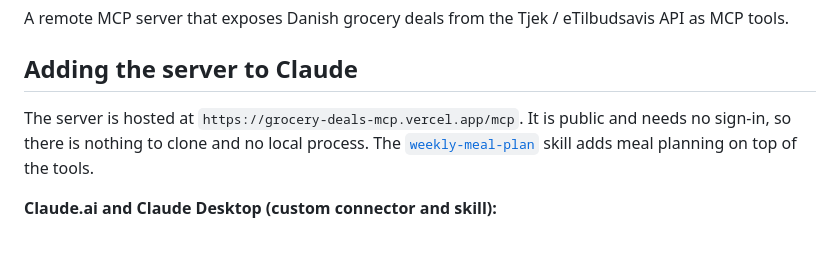
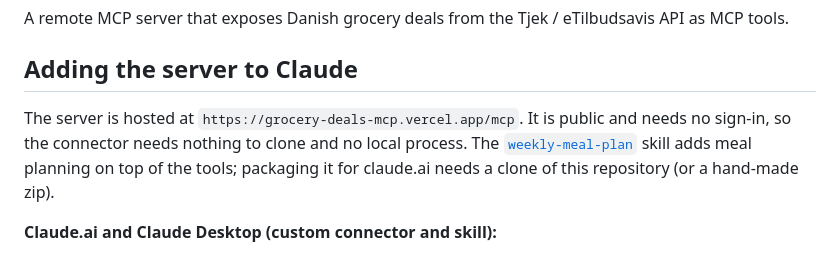
Before and after one commit to runethorbek/grocery-deals-mcp, a Markdown page: README.md, the part around the change. GitHub-like rendering.

Commit message:
scope README "nothing to clone" to the connector now that the skill zip needs a clone (#14)
Co-Authored-By: Claude Opus 5.5 <noreply@anthropic.com>

```diff
--- a/README.md
+++ b/README.md
@@ -4,9 +4,9 @@ A remote MCP server that exposes Danish grocery deals from the Tjek / eTilbudsav
 
 ## Adding the server to Claude
 
-The server is hosted at `https://grocery-deals-mcp.vercel.app/mcp`. It is public and needs no sign-in, so there is
-nothing to clone and no local process. The [`weekly-meal-plan`](skills/weekly-meal-plan/SKILL.md) skill adds meal
-planning on top of the tools.
+The server is hosted at `https://grocery-deals-mcp.vercel.app/mcp`. It is public and needs no sign-in, so the
+connector needs nothing to clone and no local process. The [`weekly-meal-plan`](skills/weekly-meal-plan/SKILL.md) skill
+adds meal planning on top of the tools; packaging it for claude.ai needs a clone of this repository (or a hand-made zip).
 
 **Claude.ai and Claude Desktop (custom connector and skill):**
 
```
